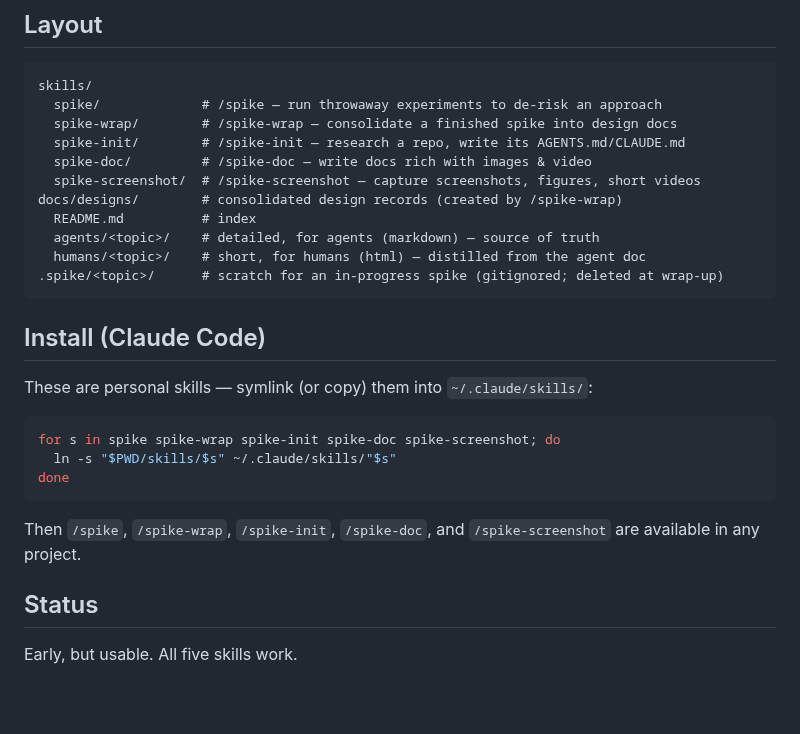
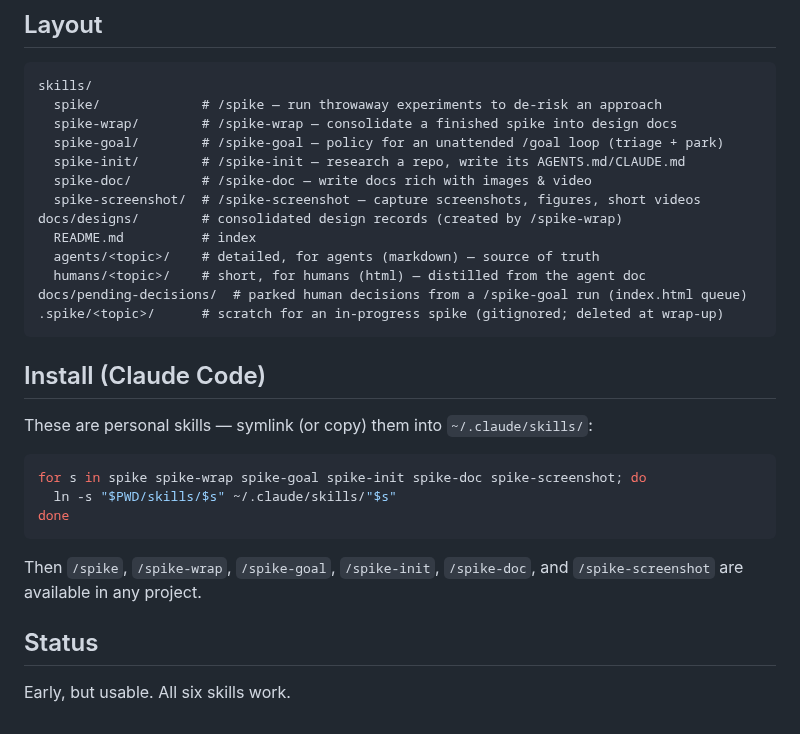
Before and after one commit to gongxh13/spikekit, a Markdown page: README.md, the part around one of its changes. Drawn GitHub-style; blank space fills up the shorter version.

````diff
--- a/README.md
+++ b/README.md
@@ -67,6 +102,7 @@ through bundled Playwright scripts. *(The two figures above were made with it.)*
 skills/
   spike/             # /spike — run throwaway experiments to de-risk an approach
   spike-wrap/        # /spike-wrap — consolidate a finished spike into design docs
+  spike-goal/        # /spike-goal — policy for an unattended /goal loop (triage + park)
   spike-init/        # /spike-init — research a repo, write its AGENTS.md/CLAUDE.md
   spike-doc/         # /spike-doc — write docs rich with images & video
   spike-screenshot/  # /spike-screenshot — capture screenshots, figures, short videos
@@ -74,6 +110,7 @@ docs/designs/        # consolidated design records (created by /spike-wrap)
   README.md          # index
   agents/<topic>/    # detailed, for agents (markdown) — source of truth
   humans/<topic>/    # short, for humans (html) — distilled from the agent doc
+docs/pending-decisions/  # parked human decisions from a /spike-goal run (index.html queue)
 .spike/<topic>/      # scratch for an in-progress spike (gitignored; deleted at wrap-up)
 ```
 
@@ -82,14 +119,14 @@ docs/designs/        # consolidated design records (created by /spike-wrap)
 These are personal skills — symlink (or copy) them into `~/.claude/skills/`:
 
 ```sh
-for s in spike spike-wrap spike-init spike-doc spike-screenshot; do
+for s in spike spike-wrap spike-goal spike-init spike-doc spike-screenshot; do
   ln -s "$PWD/skills/$s" ~/.claude/skills/"$s"
 done
 ```
 
-Then `/spike`, `/spike-wrap`, `/spike-init`, `/spike-doc`, and `/spike-screenshot` are
-available in any project.
+Then `/spike`, `/spike-wrap`, `/spike-goal`, `/spike-init`, `/spike-doc`, and
+`/spike-screenshot` are available in any project.
 
 ## Status
 
-Early, but usable. All five skills work.
+Early, but usable. All six skills work.
````
Also changed, not shown: other parts of README.md (+36 -1 lines), images/spike-goal-triage.png (added).
